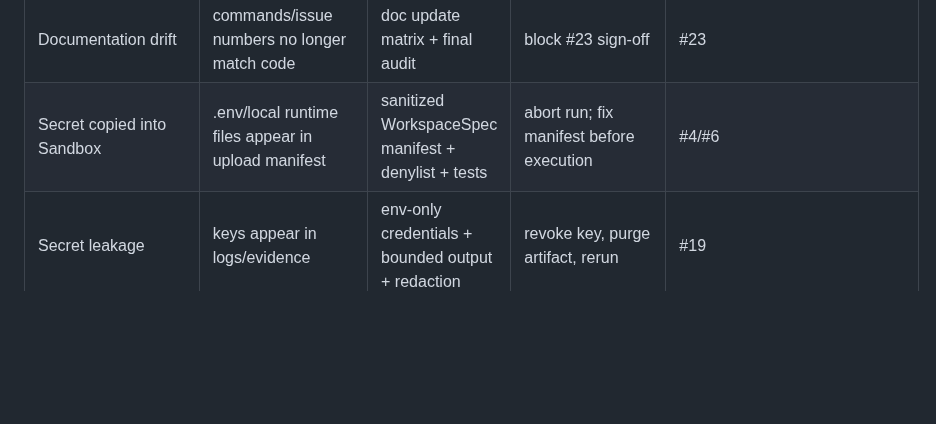
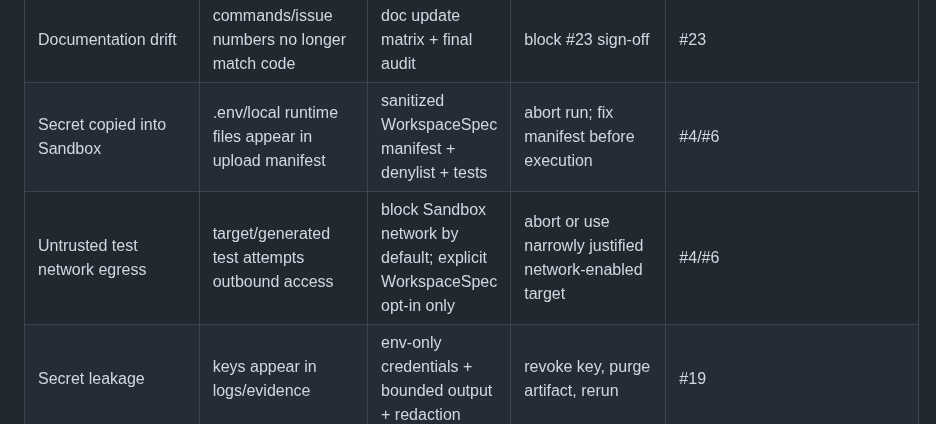
Before and after one commit to reverez/Tech-Europe-2026-PERJURY, a Markdown page: docs/RISK_REGISTER.md, the part around the change. GitHub-like rendering; blank space fills up the shorter version.

Commit message:
docs: track untrusted test network risk

```diff
--- a/docs/RISK_REGISTER.md
+++ b/docs/RISK_REGISTER.md
@@ -18,6 +18,7 @@
 | Unprotected main branch | direct pushes can bypass CI/dependency gates | single-writer convention; multi-agent branches; current-SHA writes | manually enable required-status branch protection when practical | DEVELOPMENT_WORKFLOW |
 | Documentation drift | commands/issue numbers no longer match code | doc update matrix + final audit | block #23 sign-off | #23 |
 | Secret copied into Sandbox | .env/local runtime files appear in upload manifest | sanitized WorkspaceSpec manifest + denylist + tests | abort run; fix manifest before execution | #4/#6 |
+| Untrusted test network egress | target/generated test attempts outbound access | block Sandbox network by default; explicit WorkspaceSpec opt-in only | abort or use narrowly justified network-enabled target | #4/#6 |
 | Secret leakage | keys appear in logs/evidence | env-only credentials + bounded output + redaction | revoke key, purge artifact, rerun | #19 |
 | Demo code changes after successful rehearsal | commit SHA differs | evidence freeze records SHA | rerun preflight/rehearsal before presenting | #24 |
 
```
